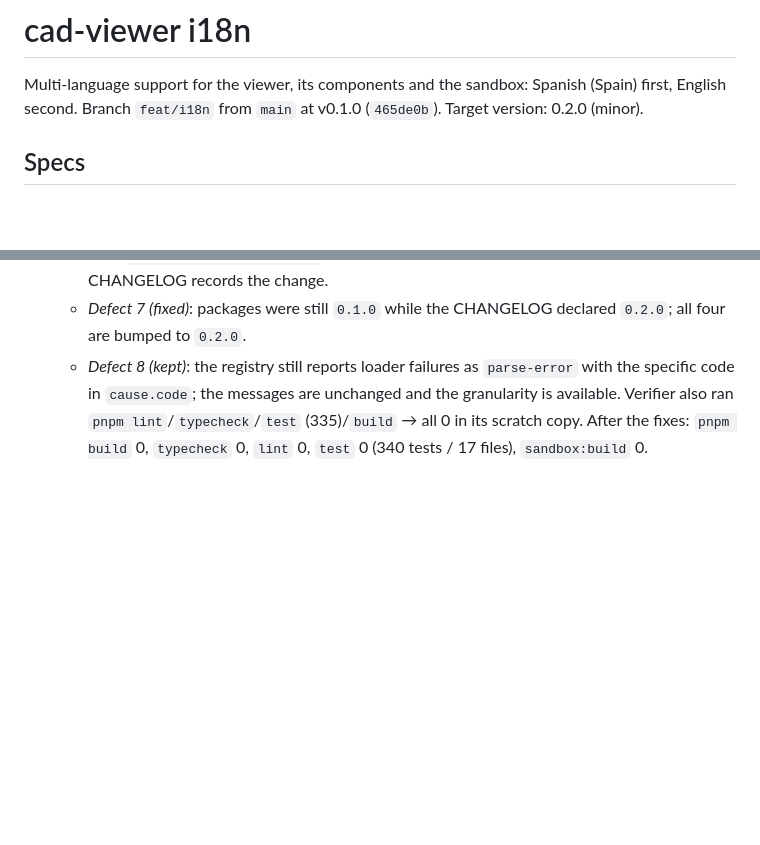
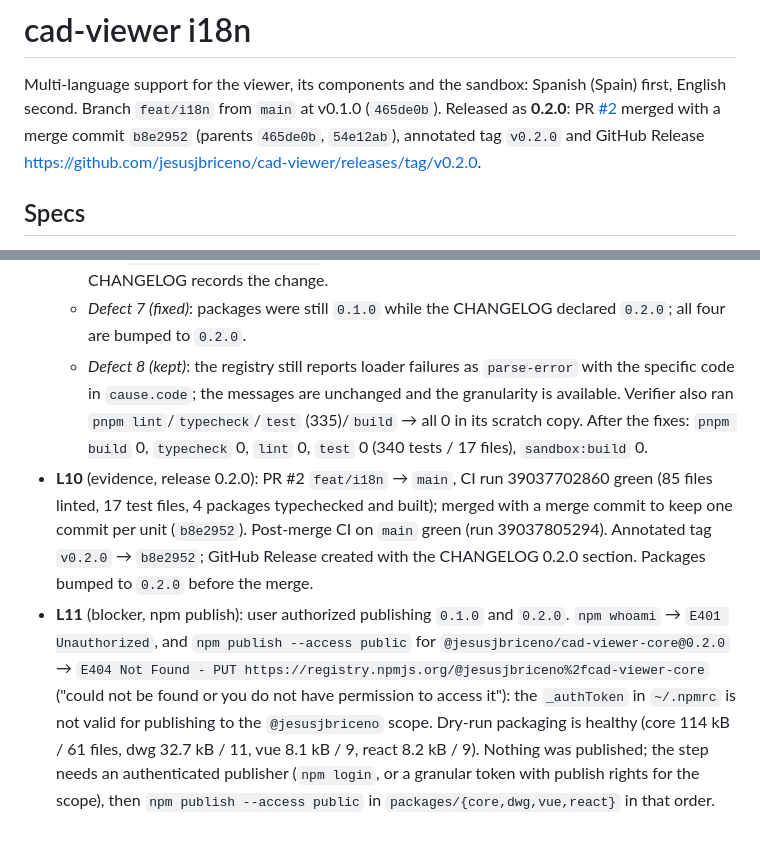
Before and after one commit to jesusjbriceno/cad-viewer, a Markdown page: odd/tasks/cad-viewer-i18n.md, 2 parts joined by grey strips. GitHub-like rendering; blank space fills up the shorter version.

Commit message:
docs(odd): record the v0.2.0 release evidence and the npm publish blocker

```diff
--- a/odd/tasks/cad-viewer-i18n.md
+++ b/odd/tasks/cad-viewer-i18n.md
@@ -1,7 +1,7 @@
 # cad-viewer i18n
 
 Multi-language support for the viewer, its components and the sandbox: Spanish (Spain) first, English second.
-Branch `feat/i18n` from `main` at v0.1.0 (`465de0b`). Target version: 0.2.0 (minor).
+Branch `feat/i18n` from `main` at v0.1.0 (`465de0b`). Released as **0.2.0**: PR [#2](https://github.com/jesusjbriceno/cad-viewer/pull/2) merged with a merge commit `b8e2952` (parents `465de0b`, `54e12ab`), annotated tag `v0.2.0` and GitHub Release https://github.com/jesusjbriceno/cad-viewer/releases/tag/v0.2.0.
 
 ## Specs
 
@@ -40,3 +40,5 @@ Branch `feat/i18n` from `main` at v0.1.0 (`465de0b`). Target version: 0.2.0 (min
   - *Defect 7 (fixed)*: packages were still `0.1.0` while the CHANGELOG declared `0.2.0`; all four are bumped to `0.2.0`.
   - *Defect 8 (kept)*: the registry still reports loader failures as `parse-error` with the specific code in `cause.code`; the messages are unchanged and the granularity is available.
   Verifier also ran `pnpm lint`/`typecheck`/`test` (335)/`build` → all 0 in its scratch copy. After the fixes: `pnpm build` 0, `typecheck` 0, `lint` 0, `test` 0 (340 tests / 17 files), `sandbox:build` 0.
+- **L10** (evidence, release 0.2.0): PR #2 `feat/i18n` → `main`, CI run 39037702860 green (85 files linted, 17 test files, 4 packages typechecked and built); merged with a merge commit to keep one commit per unit (`b8e2952`). Post-merge CI on `main` green (run 39037805294). Annotated tag `v0.2.0` → `b8e2952`; GitHub Release created with the CHANGELOG 0.2.0 section. Packages bumped to `0.2.0` before the merge.
+- **L11** (blocker, npm publish): user authorized publishing `0.1.0` and `0.2.0`. `npm whoami` → `E401 Unauthorized`, and `npm publish --access public` for `@jesusjbriceno/cad-viewer-core@0.2.0` → `E404 Not Found - PUT https://registry.npmjs.org/@jesusjbriceno%2fcad-viewer-core` ("could not be found or you do not have permission to access it"): the `_authToken` in `~/.npmrc` is not valid for publishing to the `@jesusjbriceno` scope. Dry-run packaging is healthy (core 114 kB / 61 files, dwg 32.7 kB / 11, vue 8.1 kB / 9, react 8.2 kB / 9). Nothing was published; the step needs an authenticated publisher (`npm login`, or a granular token with publish rights for the scope), then `npm publish --access public` in `packages/{core,dwg,vue,react}` in that order.
```
